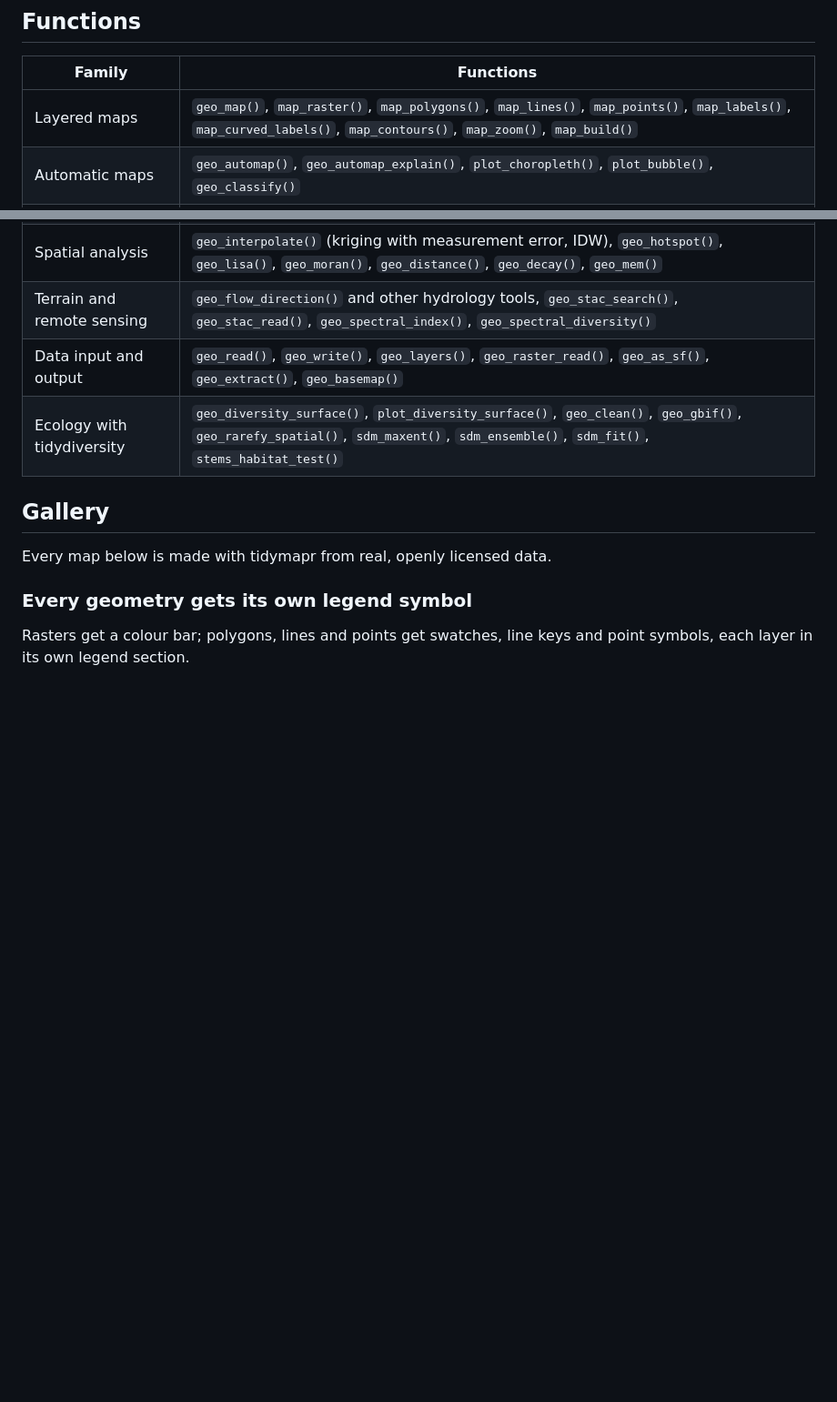
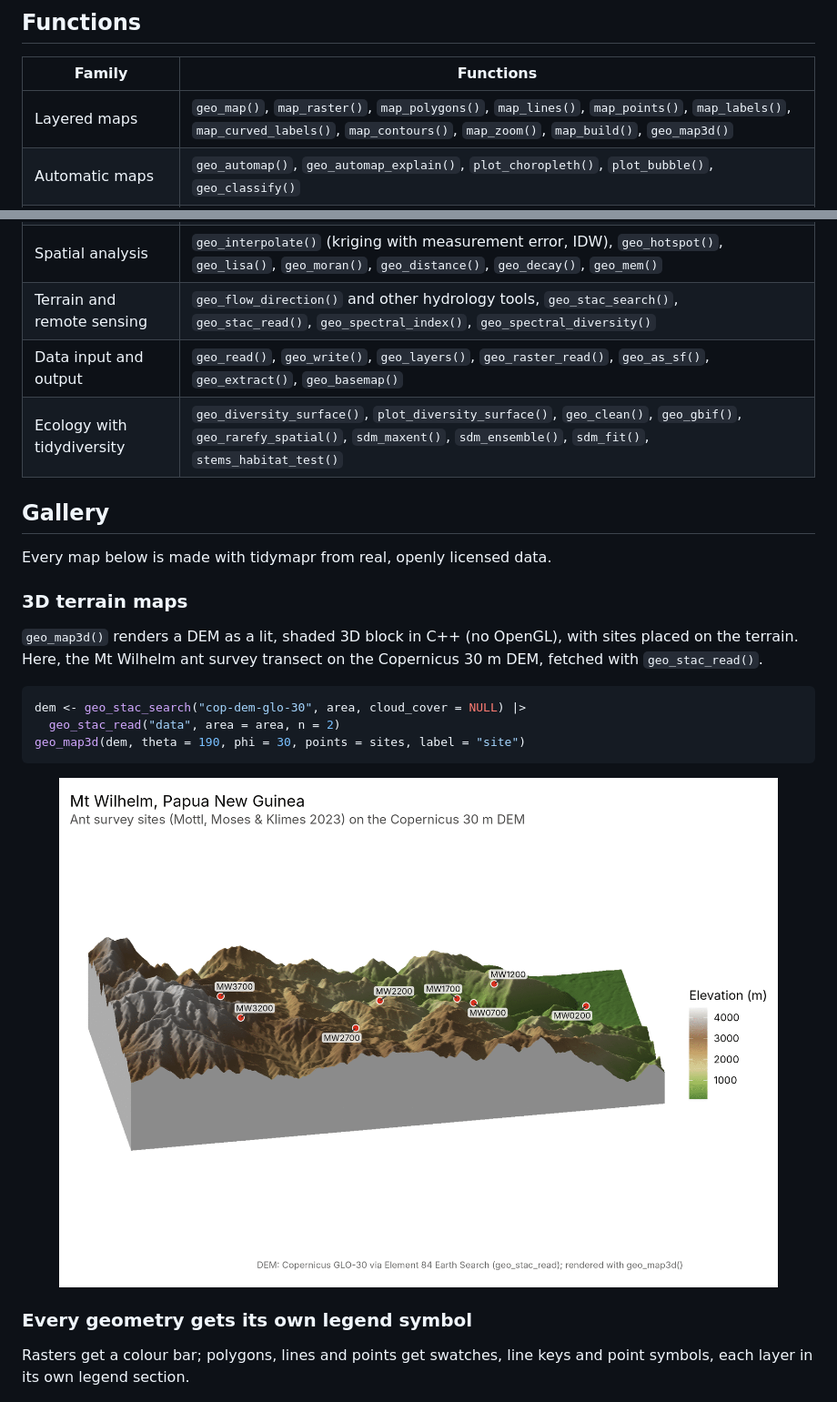
Before and after one commit to jmozez/tidymapr, a Markdown page: README.md, 2 parts joined by grey strips. Shown at 91% size. Drawn GitHub-style; pictures changed too: man/figures/readme-map3d.png (added); blank space fills up the shorter version.

````diff
--- a/README.md
+++ b/README.md
@@ -101,7 +101,7 @@ geo_map(title = "Luxembourg", caption = "Data: terra package") |>
 
 | Family | Functions |
 |---|---|
-| Layered maps | `geo_map()`, `map_raster()`, `map_polygons()`, `map_lines()`, `map_points()`, `map_labels()`, `map_curved_labels()`, `map_contours()`, `map_zoom()`, `map_build()` |
+| Layered maps | `geo_map()`, `map_raster()`, `map_polygons()`, `map_lines()`, `map_points()`, `map_labels()`, `map_curved_labels()`, `map_contours()`, `map_zoom()`, `map_build()`, `geo_map3d()` |
 | Automatic maps | `geo_automap()`, `geo_automap_explain()`, `plot_choropleth()`, `plot_bubble()`, `geo_classify()` |
 | Figures and furniture | `geo_panels()`, `geo_facet_map()`, `geo_inset()`, `annotation_scale_bar()`, `annotation_north_arrow()`, `map_legend()`, `map_graticule()`, `coord_projection()`, `theme_tidymapr()`, `geo_save()` |
 | GeoSpaX recipes | `geo_recipe_read()`, `geo_recipe_validate()`, `geo_recipe_run()`, `geo_recipe_write()`, `geo_recipe()`, `recipe_step()` |
@@ -113,6 +113,20 @@ geo_map(title = "Luxembourg", caption = "Data: terra package") |>
 ## Gallery
 
 Every map below is made with tidymapr from real, openly licensed data.
+
+### 3D terrain maps
+
+`geo_map3d()` renders a DEM as a lit, shaded 3D block in C++ (no OpenGL),
+with sites placed on the terrain. Here, the Mt Wilhelm ant survey
+transect on the Copernicus 30 m DEM, fetched with `geo_stac_read()`.
+
+```r
+dem <- geo_stac_search("cop-dem-glo-30", area, cloud_cover = NULL) |>
+  geo_stac_read("data", area = area, n = 2)
+geo_map3d(dem, theta = 190, phi = 30, points = sites, label = "site")
+```
+
+<img src="man/figures/readme-map3d.png" alt="3D block diagram of Mt Wilhelm, Papua New Guinea, from the Copernicus 30 m DEM with the eight ant survey sites from 200 m to 3700 m labelled on the terrain" width="100%">
 
 ### Every geometry gets its own legend symbol
 
````
Also changed, not shown: NEWS.md (+10 -0 lines), 10 other files.
